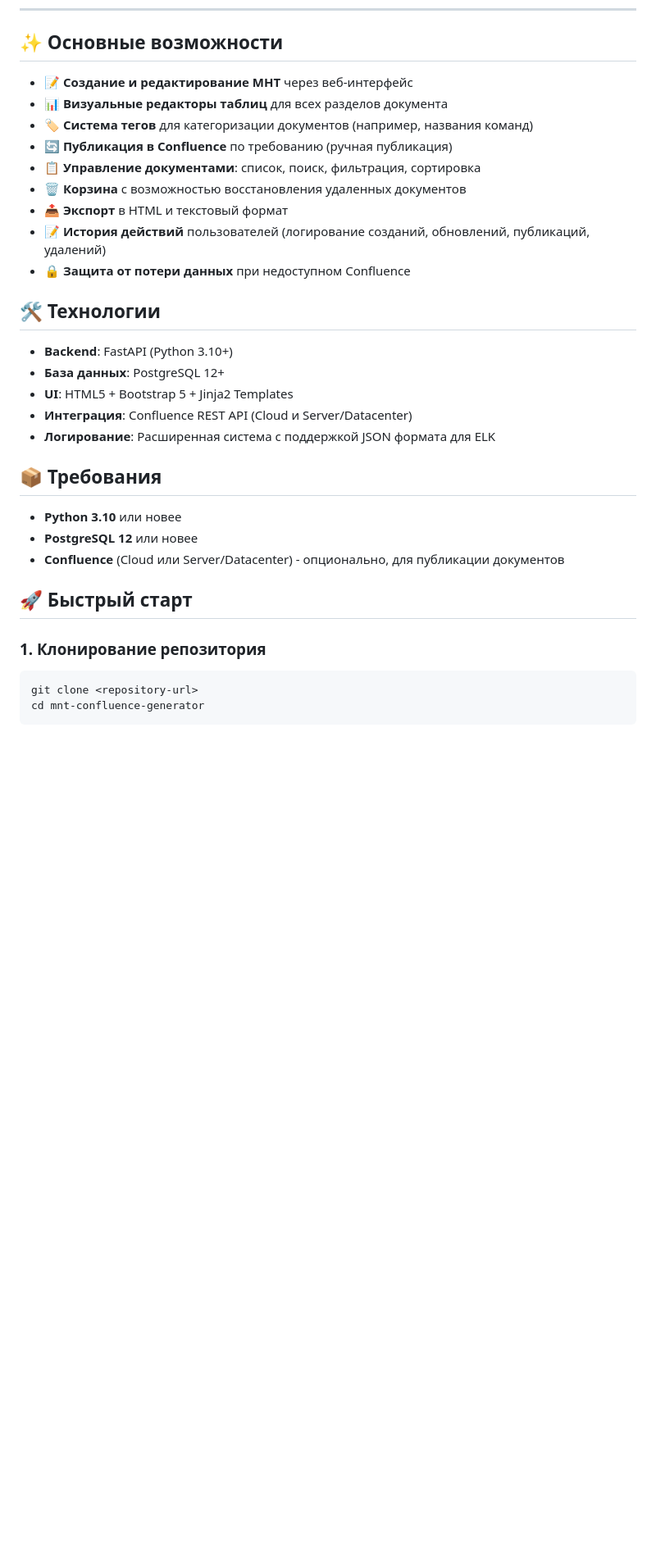
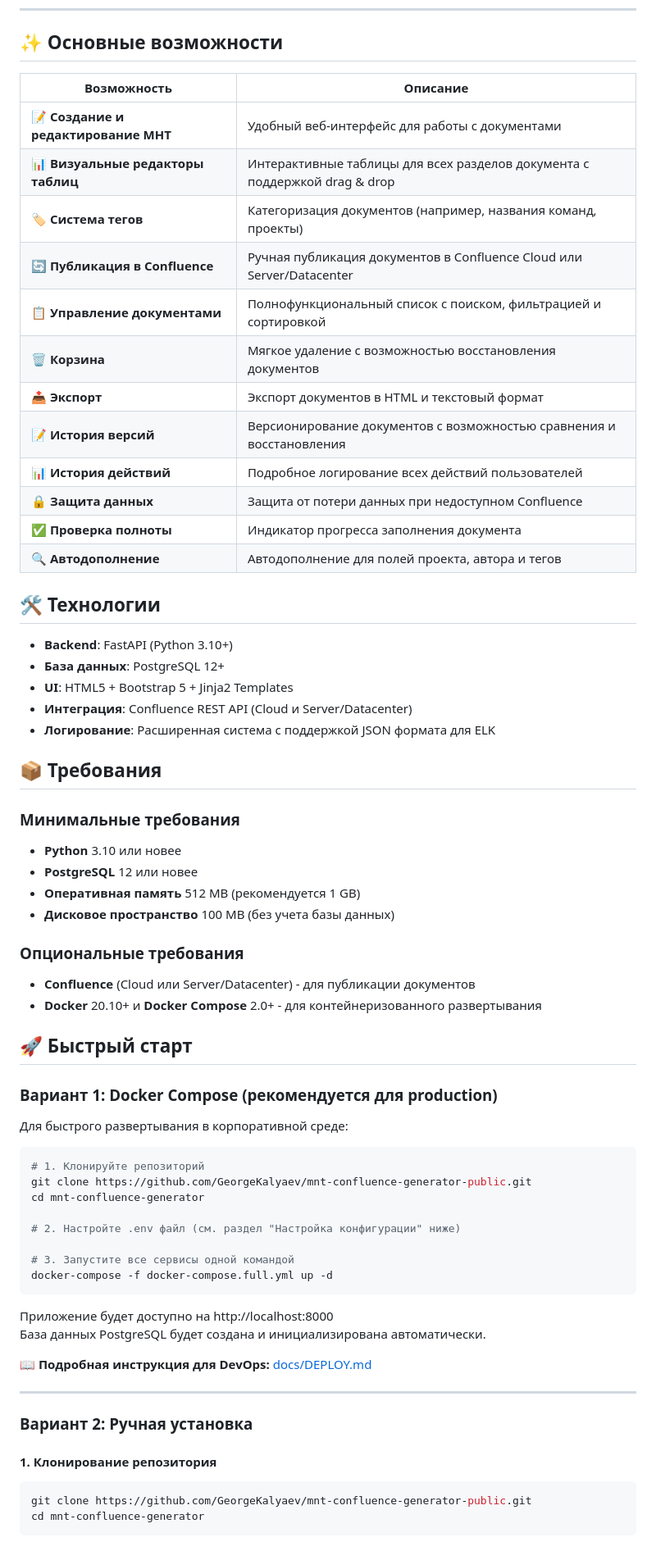
Before and after one commit to GeorgeKalyaev/mnt-confluence-generator-public, a Markdown page: README.md, the part around one of its changes. Shown at 82% size. GitHub-like rendering; blank space fills up the shorter version.

````diff
--- a/README.md
+++ b/README.md
@@ -44,15 +48,20 @@
 
 ## ✨ Основные возможности
 
-- 📝 **Создание и редактирование МНТ** через веб-интерфейс
-- 📊 **Визуальные редакторы таблиц** для всех разделов документа
-- 🏷️ **Система тегов** для категоризации документов (например, названия команд)
-- 🔄 **Публикация в Confluence** по требованию (ручная публикация)
-- 📋 **Управление документами**: список, поиск, фильтрация, сортировка
-- 🗑️ **Корзина** с возможностью восстановления удаленных документов
-- 📤 **Экспорт** в HTML и текстовый формат
-- 📝 **История действий** пользователей (логирование созданий, обновлений, публикаций, удалений)
-- 🔒 **Защита от потери данных** при недоступном Confluence
+| Возможность | Описание |
+|------------|----------|
+| 📝 **Создание и редактирование МНТ** | Удобный веб-интерфейс для работы с документами |
+| 📊 **Визуальные редакторы таблиц** | Интерактивные таблицы для всех разделов документа с поддержкой drag & drop |
+| 🏷️ **Система тегов** | Категоризация документов (например, названия команд, проекты) |
+| 🔄 **Публикация в Confluence** | Ручная публикация документов в Confluence Cloud или Server/Datacenter |
+| 📋 **Управление документами** | Полнофункциональный список с поиском, фильтрацией и сортировкой |
+| 🗑️ **Корзина** | Мягкое удаление с возможностью восстановления документов |
+| 📤 **Экспорт** | Экспорт документов в HTML и текстовый формат |
+| 📝 **История версий** | Версионирование документов с возможностью сравнения и восстановления |
+| 📊 **История действий** | Подробное логирование всех действий пользователей |
+| 🔒 **Защита данных** | Защита от потери данных при недоступном Confluence |
+| ✅ **Проверка полноты** | Индикатор прогресса заполнения документа |
+| 🔍 **Автодополнение** | Автодополнение для полей проекта, автора и тегов |
 
 ## 🛠️ Технологии
 
@@ -64,16 +73,48 @@
 
 ## 📦 Требования
 
-- **Python 3.10** или новее
-- **PostgreSQL 12** или новее
-- **Confluence** (Cloud или Server/Datacenter) - опционально, для публикации документов
+### Минимальные требования
+
+- **Python** 3.10 или новее
+- **PostgreSQL** 12 или новее
+- **Оперативная память** 512 MB (рекомендуется 1 GB)
+- **Дисковое пространство** 100 MB (без учета базы данных)
+
+### Опциональные требования
+
+- **Confluence** (Cloud или Server/Datacenter) - для публикации документов
+- **Docker** 20.10+ и **Docker Compose** 2.0+ - для контейнеризованного развертывания
 
 ## 🚀 Быстрый старт
 
-### 1. Клонирование репозитория
+### Вариант 1: Docker Compose (рекомендуется для production)
+
+Для быстрого развертывания в корпоративной среде:
 
 ```bash
-git clone <repository-url>
+# 1. Клонируйте репозиторий
+git clone https://github.com/GeorgeKalyaev/mnt-confluence-generator-public.git
+cd mnt-confluence-generator
+
+# 2. Настройте .env файл (см. раздел "Настройка конфигурации" ниже)
+
+# 3. Запустите все сервисы одной командой
+docker-compose -f docker-compose.full.yml up -d
+```
+
+Приложение будет доступно на http://localhost:8000
+База данных PostgreSQL будет создана и инициализирована автоматически.
+
+📖 **Подробная инструкция для DevOps:** [docs/DEPLOY.md](docs/DEPLOY.md)
+
+---
+
+### Вариант 2: Ручная установка
+
+#### 1. Клонирование репозитория
+
+```bash
+git clone https://github.com/GeorgeKalyaev/mnt-confluence-generator-public.git
 cd mnt-confluence-generator
 ```
 
````
Also changed, not shown: other parts of README.md (+33 -14 lines).
